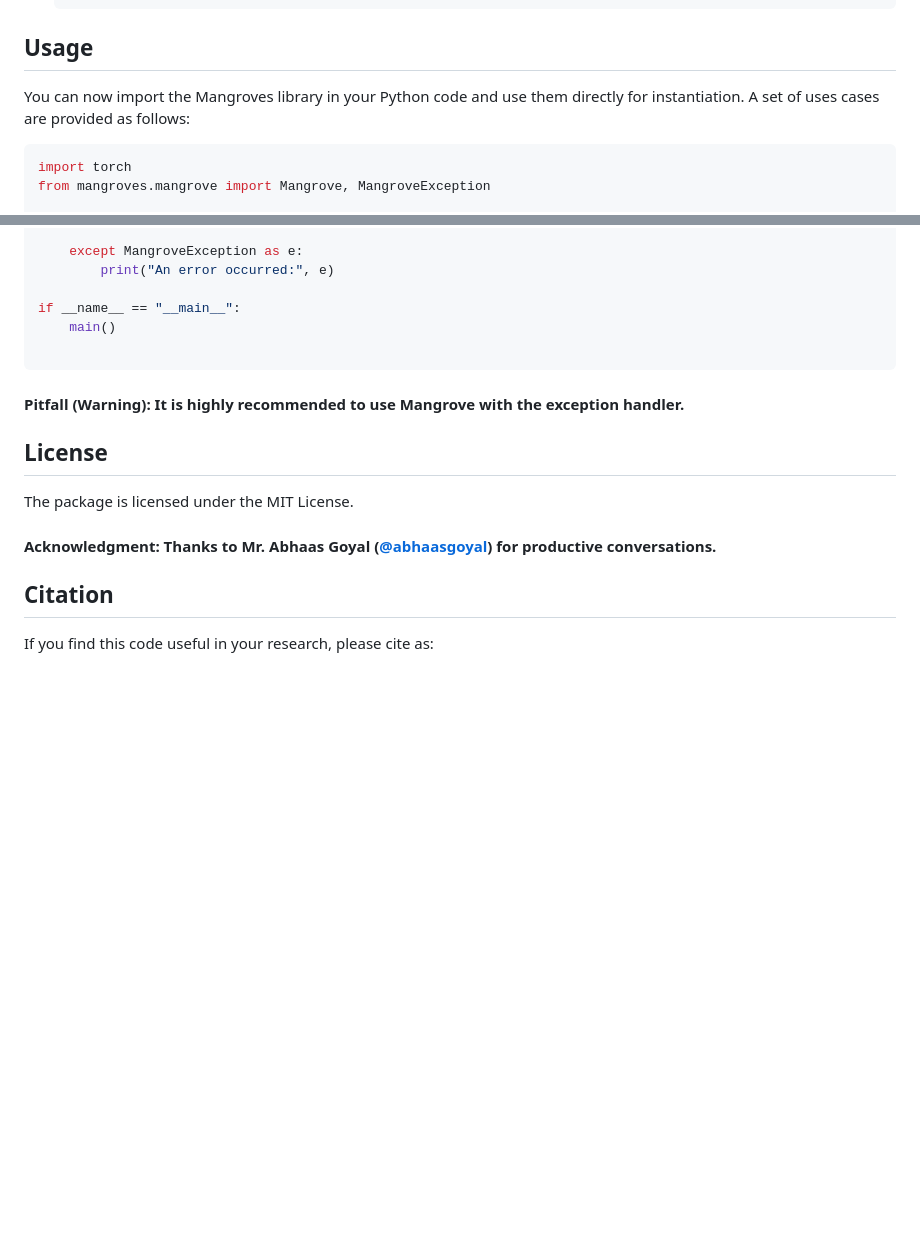
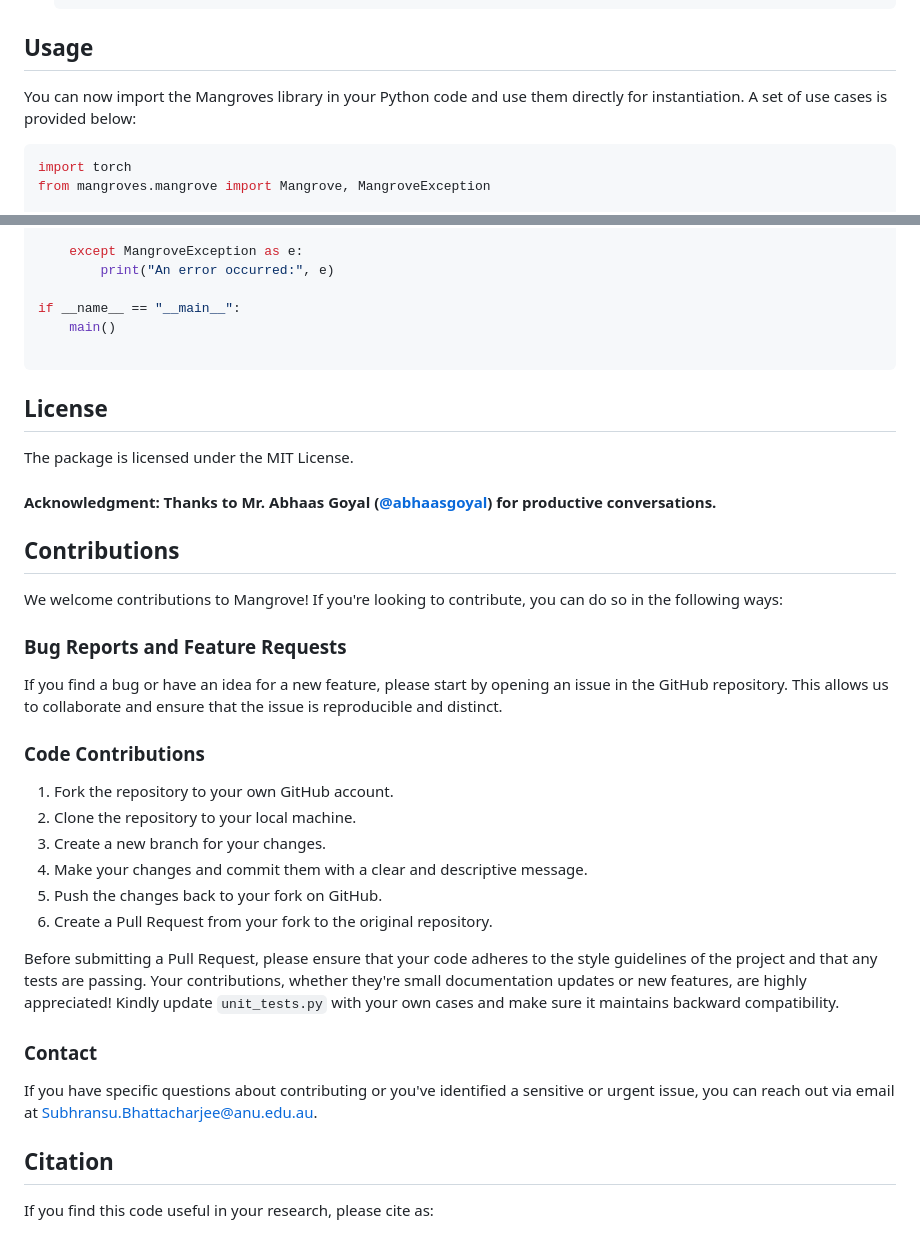
Before and after one commit to 1ssb/mangroves, a Markdown page: README.md, 2 parts joined by grey strips. GitHub-like rendering; blank space fills up the shorter version.

Commit message:
Update README.md
Signed-off-by: Subhransu Bhattacharjee <bhattacharjeesekharsubhransu1@gmail.com>

````diff
--- a/README.md
+++ b/README.md
@@ -59,7 +59,7 @@ pip install mangroves
 
 ## Usage
 
-You can now import the Mangroves library in your Python code and use them directly for instantiation. A set of uses cases are provided as follows:
+You can now import the Mangroves library in your Python code and use them directly for instantiation. A set of use cases is provided below:
 
 ```python
 import torch
@@ -147,13 +147,32 @@ if __name__ == "__main__":
 
 ```
 
-#### Pitfall (Warning): It is highly recommended to use Mangrove with the exception handler.
-
 ## License
 
 The package is licensed under the MIT License.
 
 #### Acknowledgment: Thanks to Mr. Abhaas Goyal ([@abhaasgoyal](https://github.com/abhaasgoyal)) for productive conversations.
+
+## Contributions
+
+We welcome contributions to Mangrove! If you're looking to contribute, you can do so in the following ways:
+
+### Bug Reports and Feature Requests
+If you find a bug or have an idea for a new feature, please start by opening an issue in the GitHub repository. This allows us to collaborate and ensure that the issue is reproducible and distinct.
+
+### Code Contributions
+1. Fork the repository to your own GitHub account.
+2. Clone the repository to your local machine.
+3. Create a new branch for your changes.
+4. Make your changes and commit them with a clear and descriptive message.
+5. Push the changes back to your fork on GitHub.
+6. Create a Pull Request from your fork to the original repository.
+
+Before submitting a Pull Request, please ensure that your code adheres to the style guidelines of the project and that any tests are passing. Your contributions, whether they're small documentation updates or new features, are highly appreciated! Kindly update `unit_tests.py` with your own cases and make sure it maintains backward compatibility.
+
+### Contact
+
+If you have specific questions about contributing or you've identified a sensitive or urgent issue, you can reach out via email at [Subhransu.Bhattacharjee@anu.edu.au](mailto:Subhransu.Bhattacharjee@anu.edu.au).
 
 ## Citation
 
````
